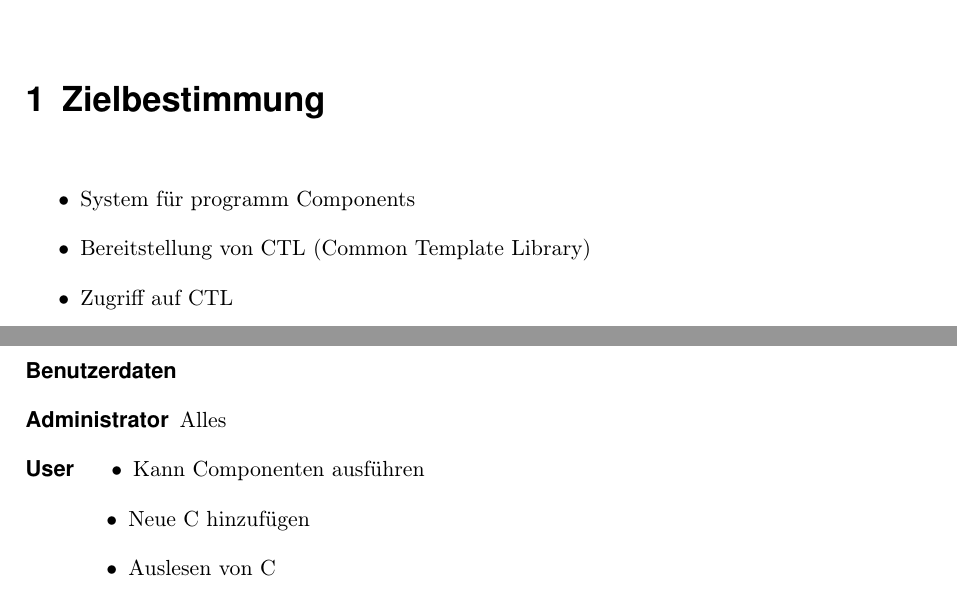
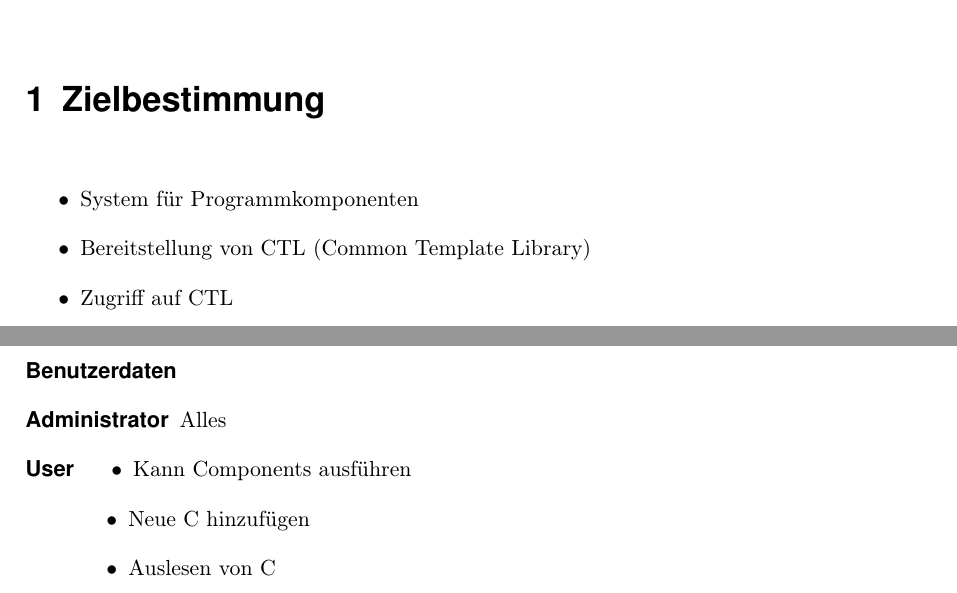
Before and after one commit to ericanders/teamprojekt, a LaTeX document (Pflichtenheft/Latex/Pflichtenheft.tex, which reads Pflichtenheft/Latex/inhalt/zielbestimmung.tex): two parts of page 5 of 16, joined at a grey line, cut so that both start at the same text. Compiled offline with pdfLaTeX; an older LaTeX class or package is replaced by its successor.

Commit message:
Zielbestimmungen leicht angepasst

```diff
--- a/Pflichtenheft/Latex/inhalt/zielbestimmung.tex
+++ b/Pflichtenheft/Latex/inhalt/zielbestimmung.tex
@@ -7,7 +7,7 @@
 
 %Hier Einleitungstext einfügen, dabei die Formatierungen selber erstellen
 \begin{itemize}
-\item  System für programm Components
+\item  System für Programmkomponenten
 \item  Bereitstellung von CTL (Common Template Library)
 \item  Zugriff auf CTL
 \item  Für intra-universitären Austausch
@@ -30,7 +30,7 @@
 	\item[Administrator] Alles
 	\item[User]
 		\begin{itemize}
-			\item Kann Componenten ausführen
+			\item Kann Components ausführen
 			\item Neue C hinzufügen
 			\item Auslesen von C
 			\item Login auf Webfrontend
```
